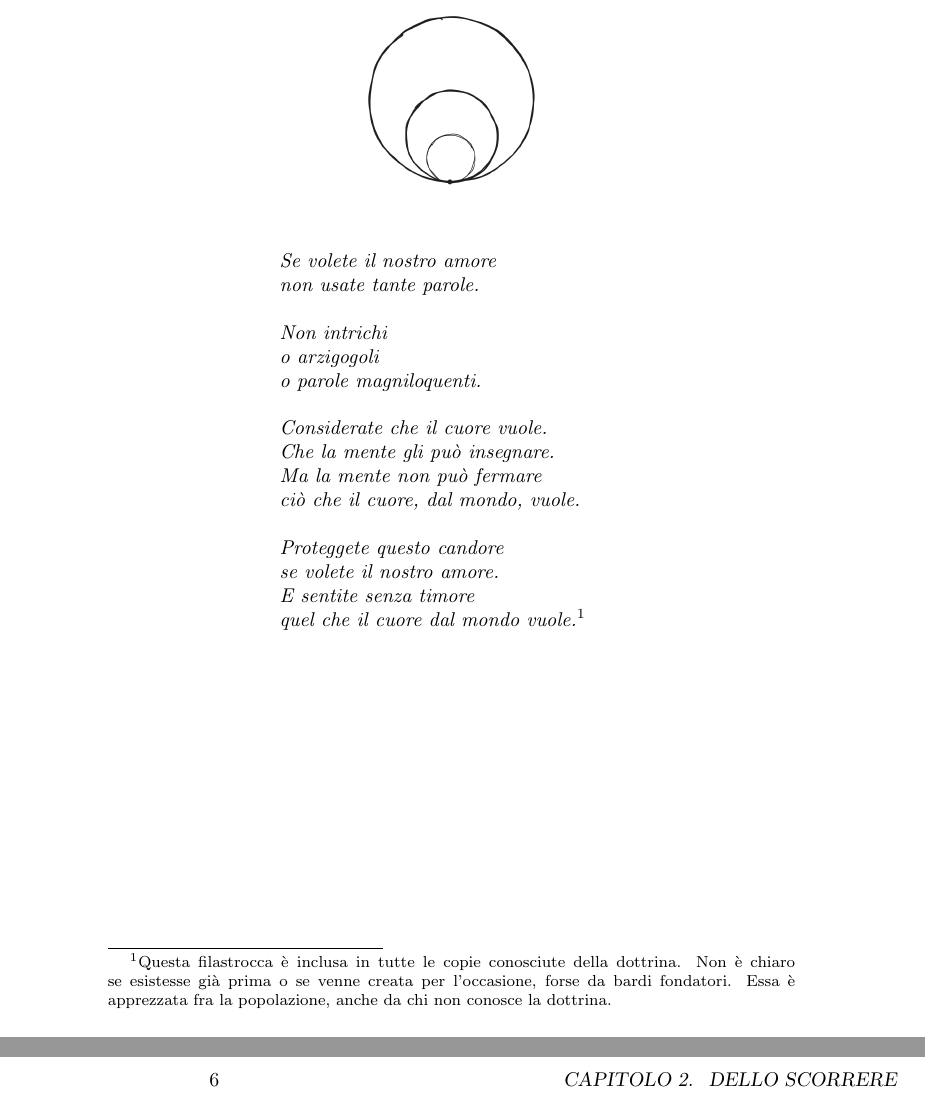
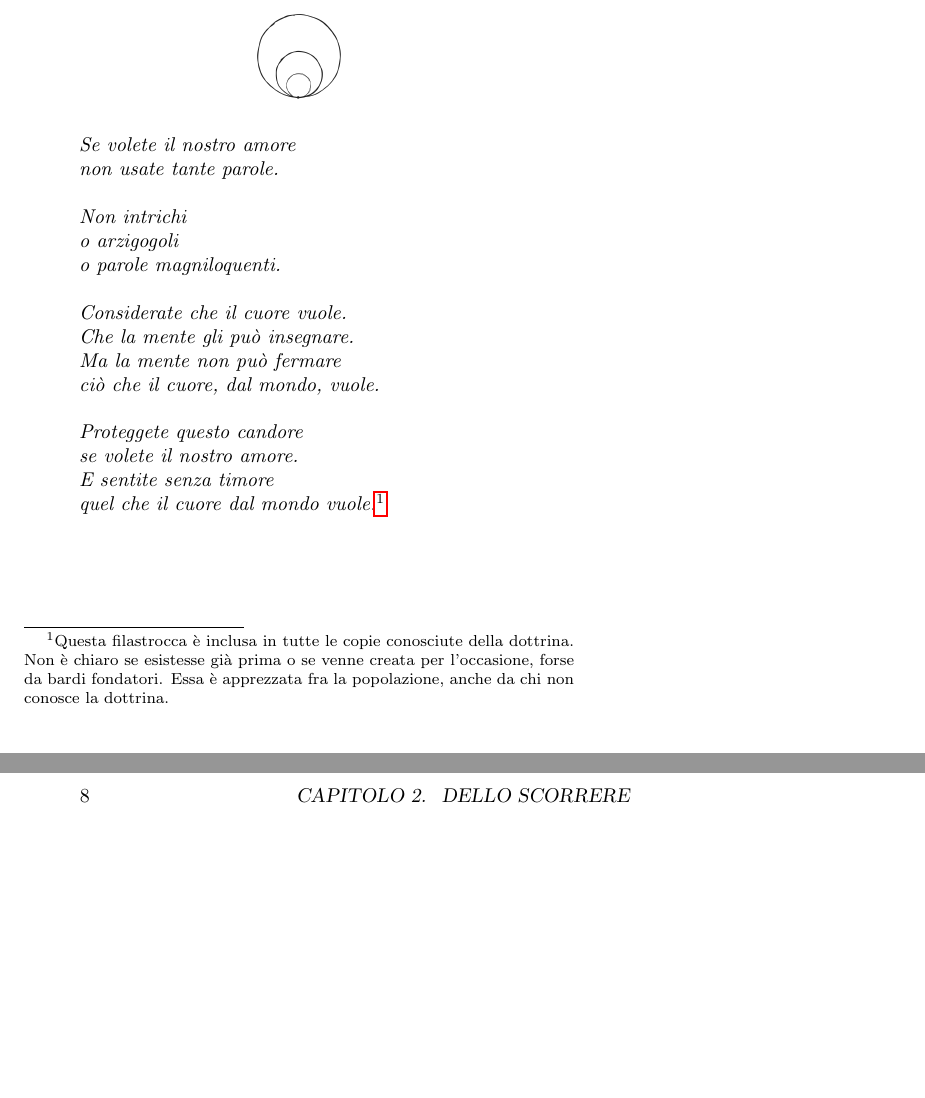
Before and after one commit to beppune/riverlatex, a LaTeX book (main.tex, which reads TeX_files/poem.tex): two parts of pages 7 and 12 of 12 before the commit and two parts of pages 7 and 14 of 14 after it, joined at a grey line, cut so that both start at the same text, the shorter picture padded with empty space. Compiled offline with pdfLaTeX.

Commit message:
pagckages - format - minipage

```diff
--- a/TeX_files/poem.tex
+++ b/TeX_files/poem.tex
@@ -1,13 +1,13 @@
 
-\chapter*{}
+\thispagestyle{empty}
 
 \begin{center}
-	\begin{minipage}{0.5\textwidth}
+	\begin{minipage}{0.8\textwidth}
 		{\centering
-		\includegraphics[width=30mm]{logo.png}
+		\includegraphics[width=15mm]{logo.png}
 		\par}
 
-		\vspace{10mm}
+		\vspace{5mm}
 
 		\itshape
 		Se volete il nostro amore\\
@@ -32,3 +32,6 @@
 \footnotetext{Questa filastrocca è inclusa in tutte le copie conosciute della dottrina. Non è chiaro se esistesse già prima o se venne creata per l'occasione, forse da bardi fondatori.
 Essa è apprezzata fra la popolazione, anche da chi non conosce la
 dottrina.}
+
+
+\clearpage
--- a/main.tex
+++ b/main.tex
@@ -1,7 +1,8 @@
-\documentclass[a4paper,14pt]{book}
+\documentclass[a5paper,14pt]{book}
 \usepackage[utf8]{inputenc}
 \usepackage[italian]{babel}
 \usepackage{graphicx}
+\usepackage{hyperref}
 
 \hyphenpenalty=10000
 \exhyphenpenalty=10000
```
Also changed, not shown: TeX_files/intro.tex (+4 -5 lines), TeX_files/poem.tex (4 more changed lines), main.tex (2 more changed lines), 1 other file.
